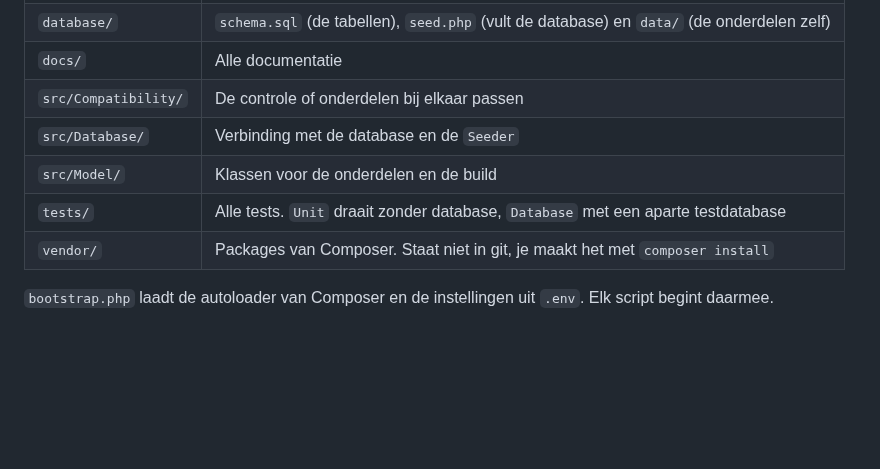
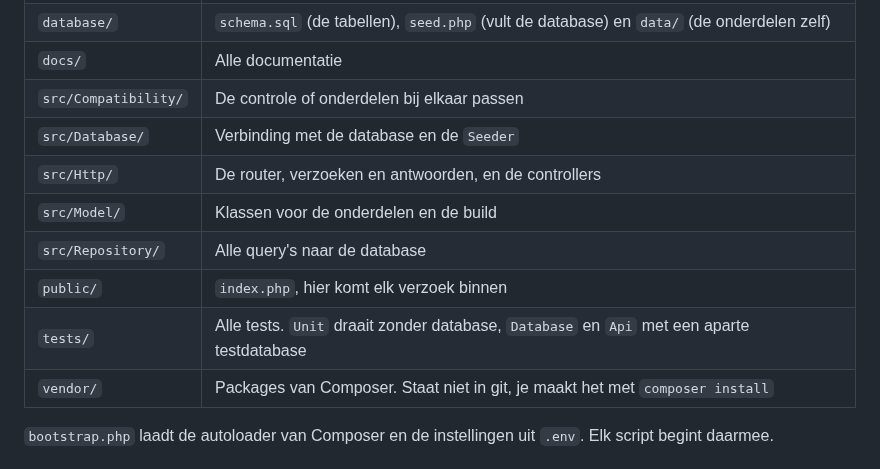
Before and after one commit to Niels023/pc-bouwplanner, a Markdown page: docs/uitleg.md, the part around one of its changes. GitHub-like rendering; blank space fills up the shorter version.

```diff
--- a/docs/uitleg.md
+++ b/docs/uitleg.md
@@ -11,8 +11,11 @@ Hier leg ik in gewone taal uit hoe de PC-bouwplanner in elkaar zit. Dit document
 | `docs/` | Alle documentatie |
 | `src/Compatibility/` | De controle of onderdelen bij elkaar passen |
 | `src/Database/` | Verbinding met de database en de `Seeder` |
+| `src/Http/` | De router, verzoeken en antwoorden, en de controllers |
 | `src/Model/` | Klassen voor de onderdelen en de build |
-| `tests/` | Alle tests. `Unit` draait zonder database, `Database` met een aparte testdatabase |
+| `src/Repository/` | Alle query's naar de database |
+| `public/` | `index.php`, hier komt elk verzoek binnen |
+| `tests/` | Alle tests. `Unit` draait zonder database, `Database` en `Api` met een aparte testdatabase |
 | `vendor/` | Packages van Composer. Staat niet in git, je maakt het met `composer install` |
 
 `bootstrap.php` laadt de autoloader van Composer en de instellingen uit `.env`. Elk script begint daarmee.
```
Also changed, not shown: other parts of docs/uitleg.md (+32 -0 lines).
